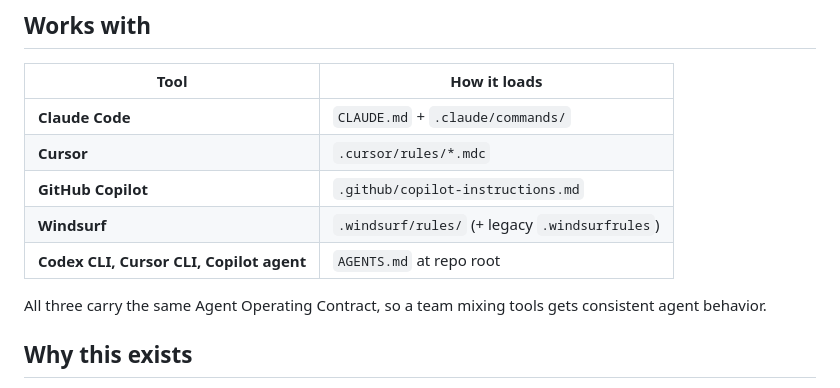
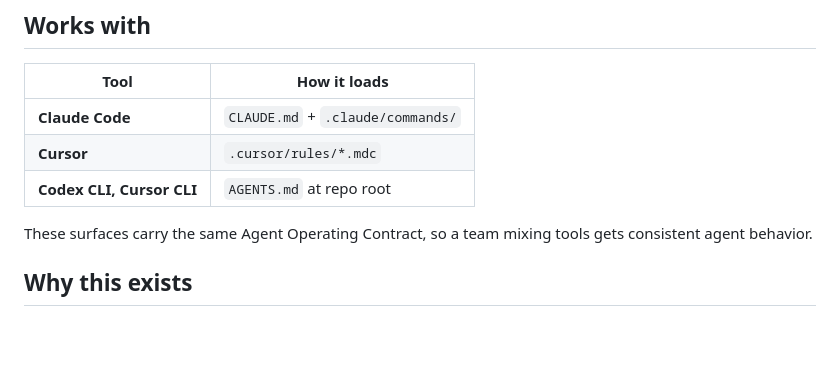
Before and after one commit to aico-platform/ai-coding-guardrails, a Markdown page: README.md, the part around the change. Drawn GitHub-style; blank space fills up the shorter version.

Commit message:
chore: sync from private source (4736646)

```diff
--- a/README.md
+++ b/README.md
@@ -132,11 +132,9 @@ github/
 | --- | --- |
 | **Claude Code** | `CLAUDE.md` + `.claude/commands/` |
 | **Cursor** | `.cursor/rules/*.mdc` |
-| **GitHub Copilot** | `.github/copilot-instructions.md` |
-| **Windsurf** | `.windsurf/rules/` (+ legacy `.windsurfrules`) |
-| **Codex CLI, Cursor CLI, Copilot agent** | `AGENTS.md` at repo root |
+| **Codex CLI, Cursor CLI** | `AGENTS.md` at repo root |
 
-All three carry the same Agent Operating Contract, so a team mixing tools gets consistent agent behavior.
+These surfaces carry the same Agent Operating Contract, so a team mixing tools gets consistent agent behavior.
 
 ## Why this exists
 
```
